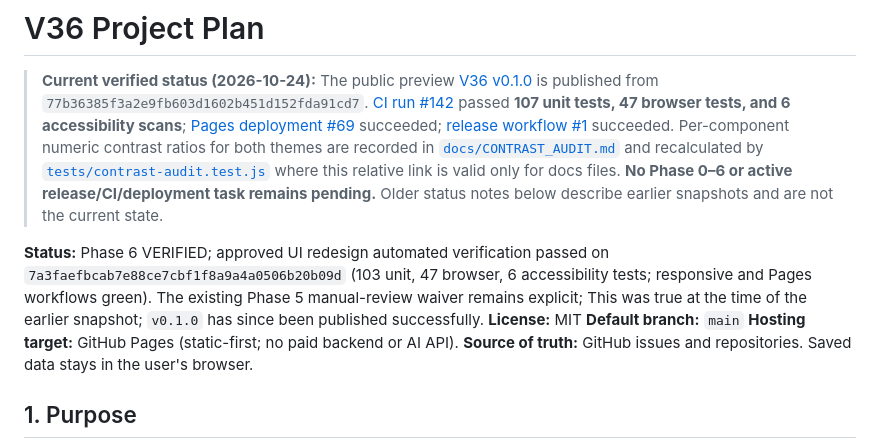
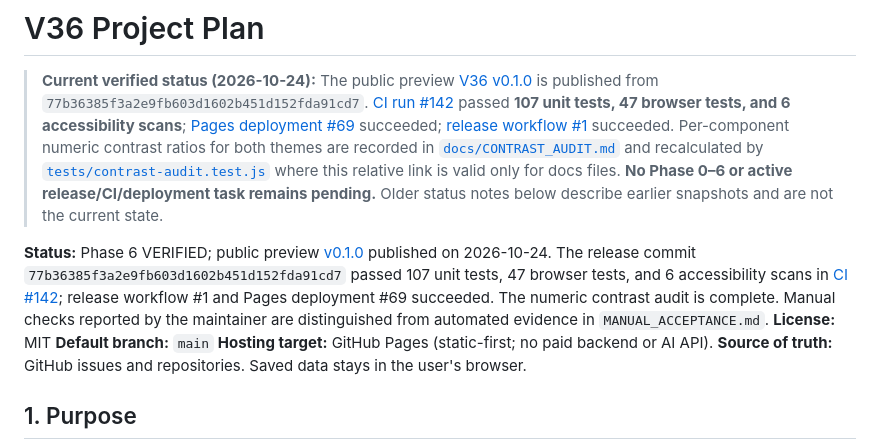
Before and after one commit to vijay3695/V36, a Markdown page: docs/PROJECT_PLAN.md, the part around the change. GitHub-like rendering.

Commit message:
docs: update project plan release status

```diff
--- a/docs/PROJECT_PLAN.md
+++ b/docs/PROJECT_PLAN.md
@@ -5,7 +5,7 @@
 > **Current verified status (2026-10-24):** The public preview [V36 v0.1.0](https://github.com/vijay3695/V36/releases/tag/v0.1.0) is published from `77b36385f3a2e9fb603d1602b451d152fda91cd7`. [CI run #142](https://github.com/vijay3695/V36/actions/runs/40088851927) passed **107 unit tests, 47 browser tests, and 6 accessibility scans**; [Pages deployment #69](https://github.com/vijay3695/V36/actions/runs/40088851539) succeeded; [release workflow #1](https://github.com/vijay3695/V36/actions/runs/40088852176) succeeded. Per-component numeric contrast ratios for both themes are recorded in [`docs/CONTRAST_AUDIT.md`](CONTRAST_AUDIT.md) and recalculated by [`tests/contrast-audit.test.js`](../tests/contrast-audit.test.js) where this relative link is valid only for docs files. **No Phase 0–6 or active release/CI/deployment task remains pending.** Older status notes below describe earlier snapshots and are not the current state.
 
 
-**Status:** Phase 6 VERIFIED; approved UI redesign automated verification passed on `7a3faefbcab7e88ce7cbf1f8a9a4a0506b20b09d` (103 unit, 47 browser, 6 accessibility tests; responsive and Pages workflows green). The existing Phase 5 manual-review waiver remains explicit; This was true at the time of the earlier snapshot; `v0.1.0` has since been published successfully.
+**Status:** Phase 6 VERIFIED; public preview [v0.1.0](https://github.com/vijay3695/V36/releases/tag/v0.1.0) published on 2026-10-24. The release commit `77b36385f3a2e9fb603d1602b451d152fda91cd7` passed 107 unit tests, 47 browser tests, and 6 accessibility scans in [CI #142](https://github.com/vijay3695/V36/actions/runs/40088851927); release workflow #1 and Pages deployment #69 succeeded. The numeric contrast audit is complete. Manual checks reported by the maintainer are distinguished from automated evidence in `MANUAL_ACCEPTANCE.md`.
 **License:** MIT
 **Default branch:** `main`
 **Hosting target:** GitHub Pages (static-first; no paid backend or AI API).
```
